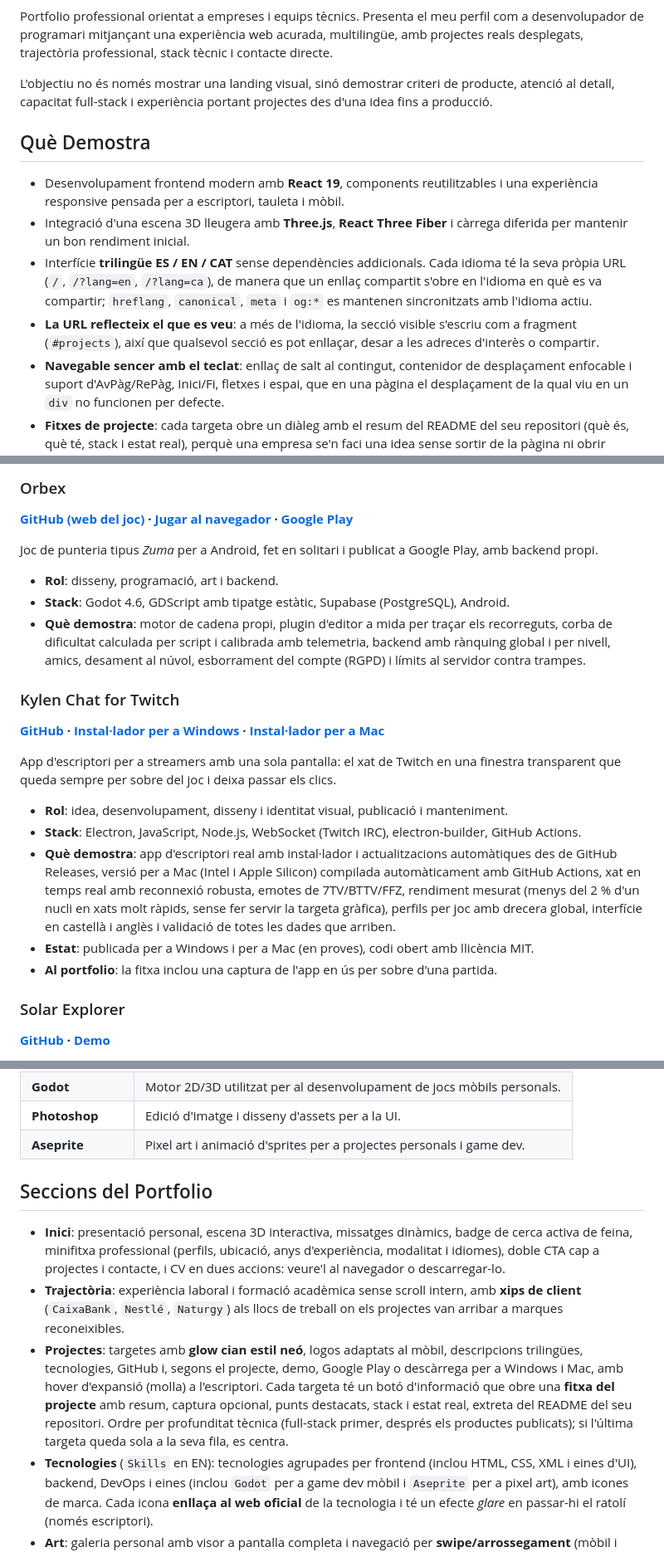
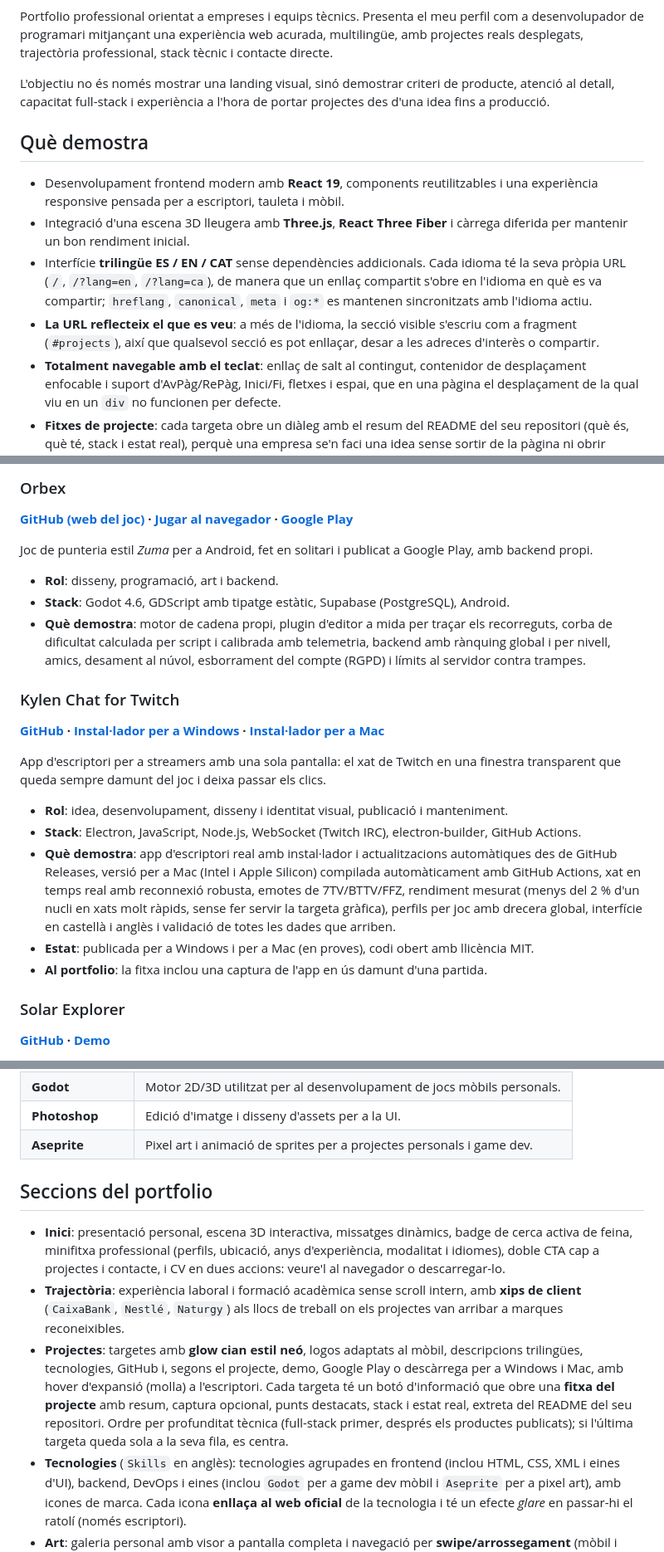
Before and after one commit to AleixAj/portfolio, a Markdown page: README.ca.md, 3 parts joined by grey strips. Shown at 83% size. Drawn GitHub-style.

```diff
--- a/README.ca.md
+++ b/README.ca.md
@@ -24,10 +24,10 @@ acurada, multilingüe, amb projectes reals desplegats, trajectòria professional
 stack tècnic i contacte directe.
 
 L'objectiu no és només mostrar una landing visual, sinó demostrar criteri de
-producte, atenció al detall, capacitat full-stack i experiència portant
+producte, atenció al detall, capacitat full-stack i experiència a l'hora de portar
 projectes des d'una idea fins a producció.
 
-## Què Demostra
+## Què demostra
 
 - Desenvolupament frontend modern amb **React 19**, components reutilitzables i
   una experiència responsive pensada per a escriptori, tauleta i mòbil.
@@ -40,7 +40,7 @@ projectes des d'una idea fins a producció.
 - **La URL reflecteix el que es veu**: a més de l'idioma, la secció visible
   s'escriu com a fragment (`#projects`), així que qualsevol secció es pot
   enllaçar, desar a les adreces d'interès o compartir.
-- **Navegable sencer amb el teclat**: enllaç de salt al contingut, contenidor de
+- **Totalment navegable amb el teclat**: enllaç de salt al contingut, contenidor de
   desplaçament enfocable i suport d'AvPàg/RePàg, Inici/Fi, fletxes i espai, que
   en una pàgina el desplaçament de la qual viu en un `div` no funcionen per
   defecte.
@@ -155,7 +156,7 @@ real, des del catàleg fins al checkout.
 
 **[GitHub (web del joc)](https://github.com/AleixAj/orbex-web) · [Jugar al navegador](https://kylen02.itch.io/orbex) · [Google Play](https://play.google.com/store/apps/details?id=com.aleix.orbex)**
 
-Joc de punteria tipus *Zuma* per a Android, fet en solitari i publicat a Google
+Joc de punteria estil *Zuma* per a Android, fet en solitari i publicat a Google
 Play, amb backend propi.
 
 - **Rol**: disseny, programació, art i backend.
@@ -171,7 +172,7 @@ Play, amb backend propi.
 **[GitHub](https://github.com/AleixAj/kylenchat) · [Instal·lador per a Windows](https://github.com/AleixAj/kylenchat/releases/latest/download/KylenChat-Setup.exe) · [Instal·lador per a Mac](https://github.com/AleixAj/kylenchat/releases/latest/download/KylenChat-Mac.dmg)**
 
 App d'escriptori per a streamers amb una sola pantalla: el xat de Twitch en una
-finestra transparent que queda sempre per sobre del joc i deixa passar els clics.
+finestra transparent que queda sempre damunt del joc i deixa passar els clics.
 
 - **Rol**: idea, desenvolupament, disseny i identitat visual, publicació i manteniment.
 - **Stack**: Electron, JavaScript, Node.js, WebSocket (Twitch IRC), electron-builder, GitHub Actions.
@@ -182,7 +183,7 @@ finestra transparent que queda sempre per sobre del joc i deixa passar els clics
   molt ràpids, sense fer servir la targeta gràfica), perfils per joc amb drecera global,
   interfície en castellà i anglès i validació de totes les dades que arriben.
 - **Estat**: publicada per a Windows i per a Mac (en proves), codi obert amb llicència MIT.
-- **Al portfolio**: la fitxa inclou una captura de l'app en ús per sobre d'una partida.
+- **Al portfolio**: la fitxa inclou una captura de l'app en ús damunt d'una partida.
 
 ### Solar Explorer
 
@@ -299,9 +300,9 @@ que a la UI (de base a especialitzat).
 | **Claude** | Model d'IA com a suport en arquitectura, codi i documentació tècnica. |
 | **Godot** | Motor 2D/3D utilitzat per al desenvolupament de jocs mòbils personals. |
 | **Photoshop** | Edició d'imatge i disseny d'assets per a la UI. |
-| **Aseprite** | Pixel art i animació d'sprites per a projectes personals i game dev. |
+| **Aseprite** | Pixel art i animació de sprites per a projectes personals i game dev. |
 
-## Seccions del Portfolio
+## Seccions del portfolio
 
 - **Inici**: presentació personal, escena 3D interactiva, missatges dinàmics,
   badge de cerca activa de feina, minifitxa professional (perfils, ubicació,
@@ -318,7 +319,7 @@ que a la UI (de base a especialitzat).
   README del seu repositori. Ordre per profunditat tècnica (full-stack primer,
   després els productes publicats); si l'última targeta queda sola a la seva
   fila, es centra.
-- **Tecnologies** (`Skills` en EN): tecnologies agrupades per frontend (inclou
+- **Tecnologies** (`Skills` en anglès): tecnologies agrupades en frontend (inclou
   HTML, CSS, XML i eines d'UI), backend, DevOps i eines (inclou `Godot` per a
   game dev mòbil i `Aseprite` per a pixel art), amb icones de marca. Cada icona
   **enllaça al web oficial** de la tecnologia i té un efecte *glare* en passar-hi
```
Also changed, not shown: other parts of README.ca.md (+22 -21 lines), README.en.md (+7 -7 lines).
